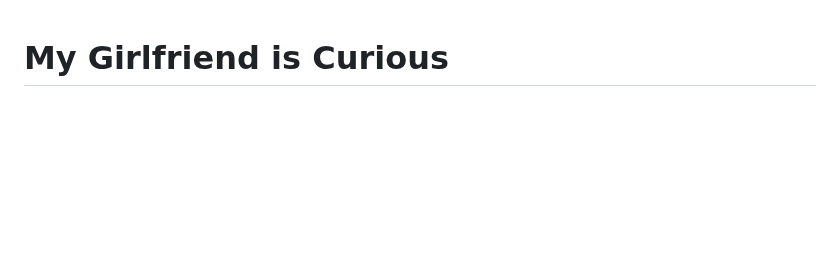
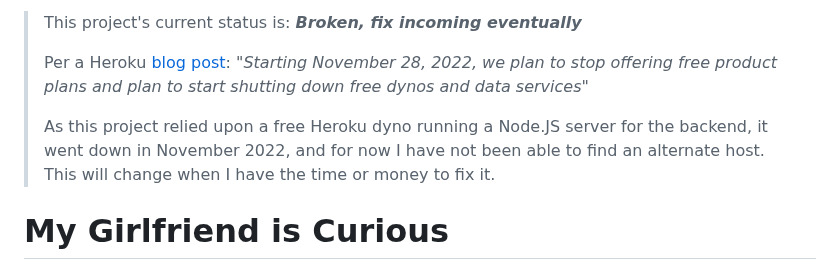
Before and after one commit to nickesc/My-Girlfriend-is-Curious, a Markdown page: index.md, the part around the change. Drawn GitHub-style; blank space fills up the shorter version.

```diff
--- a/index.md
+++ b/index.md
@@ -1,3 +1,9 @@
+> This project's current status is:  ***Broken, fix incoming eventually***
+>
+> Per a Heroku [blog post](https://blog.heroku.com/next-chapter): *"Starting November 28, 2022, we plan to stop offering free product plans and plan to start shutting down free dynos and data services"*
+>
+> As this project relied upon a free Heroku dyno running a Node.JS server for the backend, it went down in November 2022, and for now I have not been able to find an alternate host. This will change when I have the time or money to fix it.
+
 # My Girlfriend is Curious
 ### —about what I listen to on Spotify!
 
```
